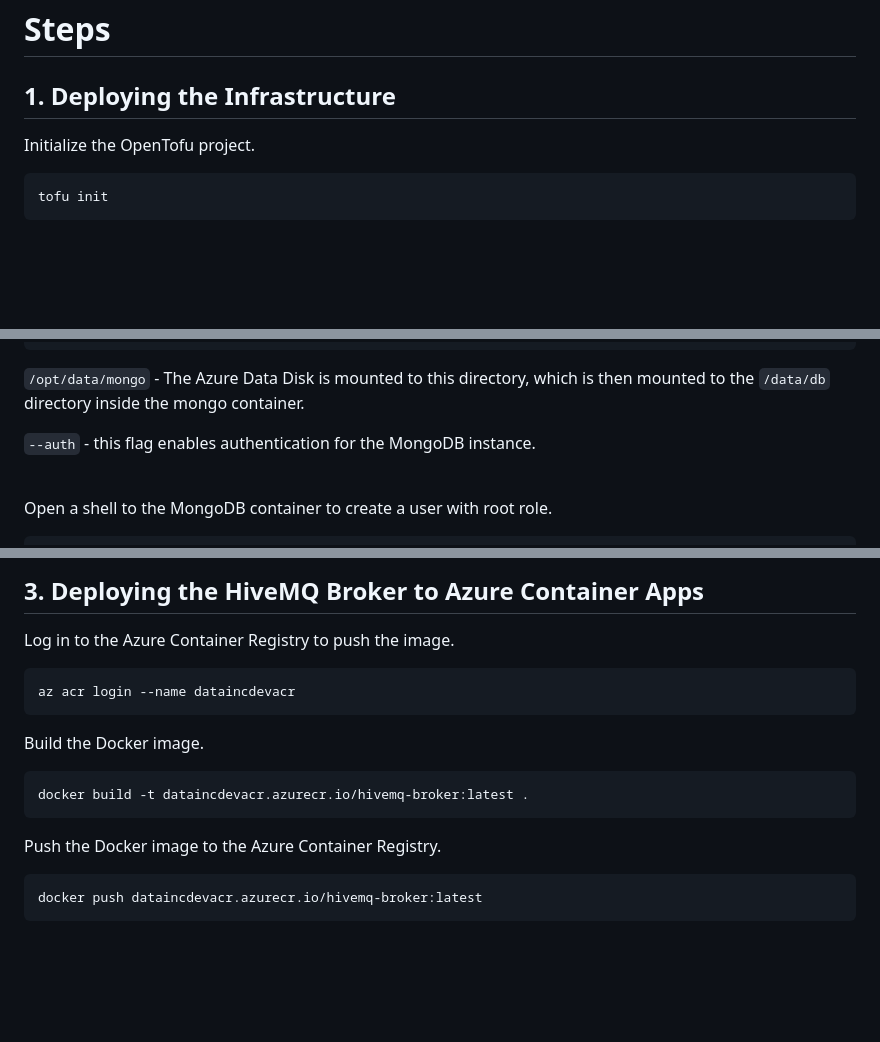
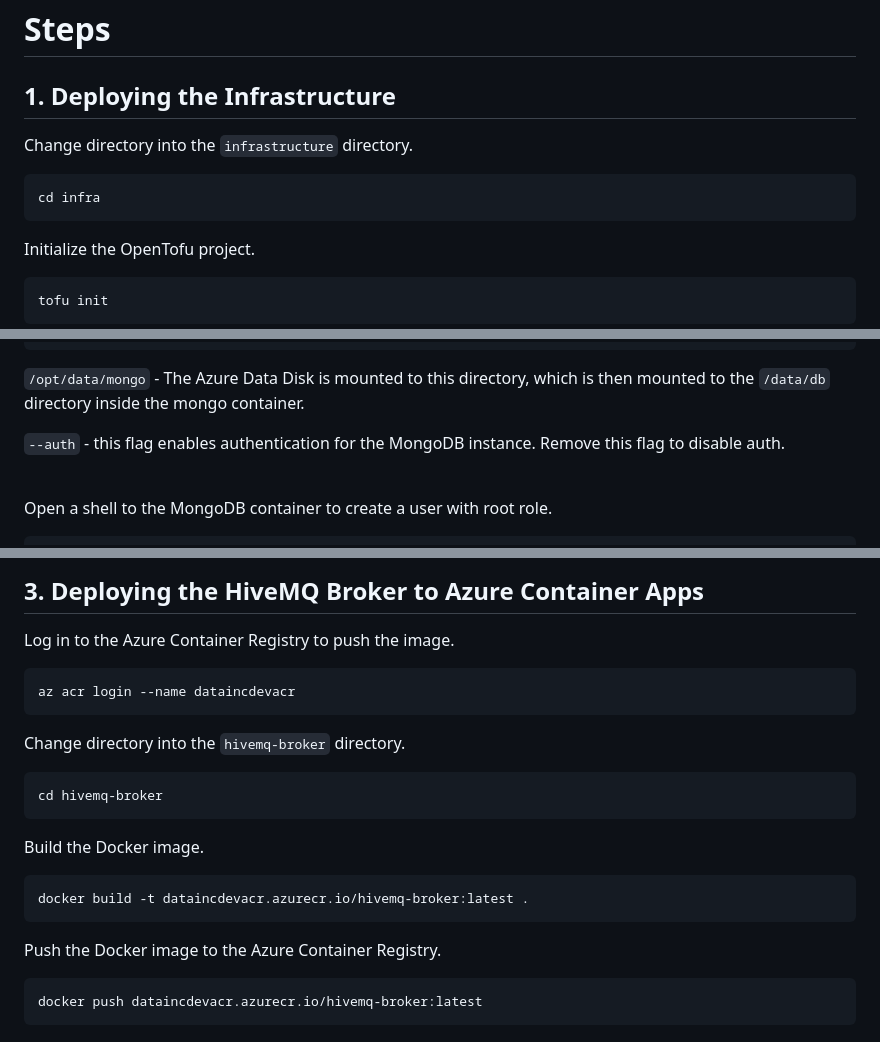
Before and after one commit to chrisvfabio/hivemq-terraform-azure, a Markdown page: README.md, 3 parts joined by grey strips. GitHub-like rendering; blank space fills up the shorter version.

````diff
--- a/README.md
+++ b/README.md
@@ -10,6 +10,11 @@ This repo will walk you through how to:
 
 ## 1. Deploying the Infrastructure
 
+Change directory into the `infrastructure` directory.
+
+```bash
+cd infra
+```
 
 Initialize the OpenTofu project.
 
@@ -59,7 +64,7 @@ docker run -d \
 
 `/opt/data/mongo` - The Azure Data Disk is mounted to this directory, which is then mounted to the `/data/db` directory inside the mongo container.
 
-`--auth` - this flag enables authentication for the MongoDB instance.
+`--auth` - this flag enables authentication for the MongoDB instance. Remove this flag to disable auth.
 
 <br>
 
@@ -83,16 +88,25 @@ Exit the mongo container shell and virtual machine.
 ## 3. Deploying the HiveMQ Broker to Azure Container Apps
 
 Log in to the Azure Container Registry to push the image.
+
 ```bash
 az acr login --name dataincdevacr
 ```
 
+Change directory into the `hivemq-broker` directory.
+
+```bash
+cd hivemq-broker
+```
+
 Build the Docker image.
+
 ```bash
 docker build -t dataincdevacr.azurecr.io/hivemq-broker:latest .
 ```
 
 Push the Docker image to the Azure Container Registry.
+
 ```bash
 docker push dataincdevacr.azurecr.io/hivemq-broker:latest
 ```
````
